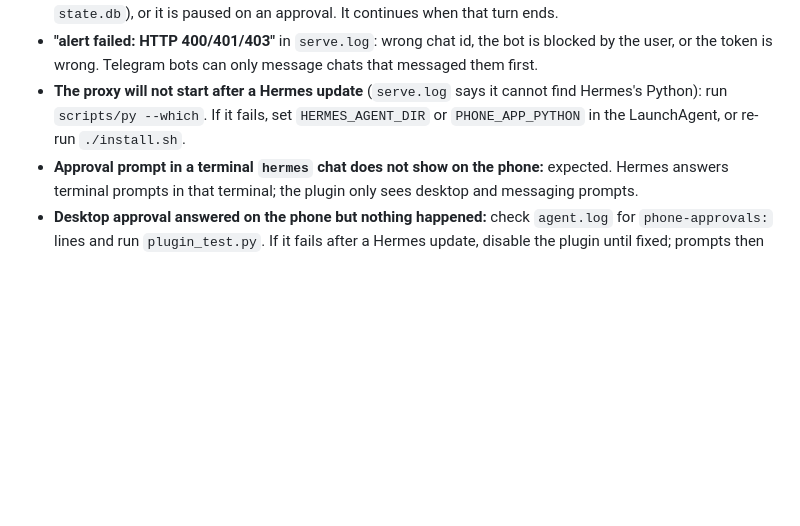
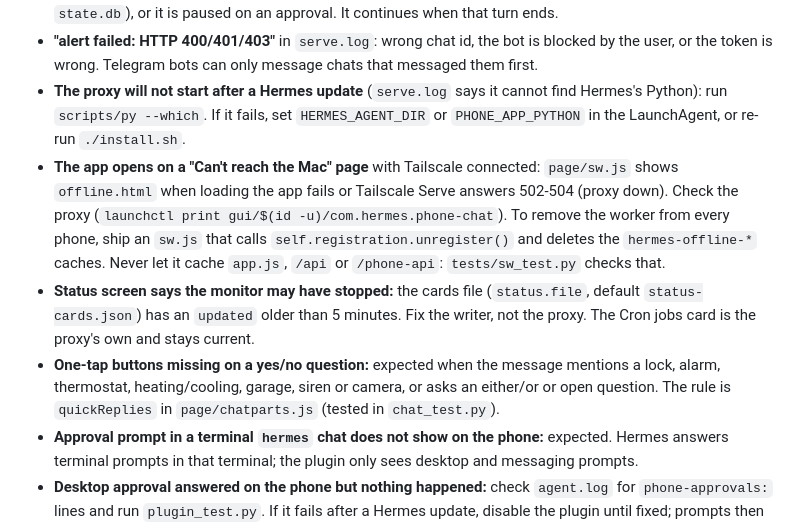
Before and after one commit to mstrangeguy/hermes-phone-app-kit, a Markdown page: skill/SKILL.md, the part around the change. Drawn GitHub-style; blank space fills up the shorter version.

Commit message:
Skill: troubleshooting for the offline page, Status screen and one-tap answers

```diff
--- a/skill/SKILL.md
+++ b/skill/SKILL.md
@@ -56,5 +56,8 @@ done
 - **A phone message waits forever:** another reply is running in that session (`session_turn_leases` in `state.db`), or it is paused on an approval. It continues when that turn ends.
 - **"alert failed: HTTP 400/401/403"** in `serve.log`: wrong chat id, the bot is blocked by the user, or the token is wrong. Telegram bots can only message chats that messaged them first.
 - **The proxy will not start after a Hermes update** (`serve.log` says it cannot find Hermes's Python): run `scripts/py --which`. If it fails, set `HERMES_AGENT_DIR` or `PHONE_APP_PYTHON` in the LaunchAgent, or re-run `./install.sh`.
+- **The app opens on a "Can't reach the Mac" page** with Tailscale connected: `page/sw.js` shows `offline.html` when loading the app fails or Tailscale Serve answers 502-504 (proxy down). Check the proxy (`launchctl print gui/$(id -u)/com.hermes.phone-chat`). To remove the worker from every phone, ship an `sw.js` that calls `self.registration.unregister()` and deletes the `hermes-offline-*` caches. Never let it cache `app.js`, `/api` or `/phone-api`: `tests/sw_test.py` checks that.
+- **Status screen says the monitor may have stopped:** the cards file (`status.file`, default `status-cards.json`) has an `updated` older than 5 minutes. Fix the writer, not the proxy. The Cron jobs card is the proxy's own and stays current.
+- **One-tap buttons missing on a yes/no question:** expected when the message mentions a lock, alarm, thermostat, heating/cooling, garage, siren or camera, or asks an either/or or open question. The rule is `quickReplies` in `page/chatparts.js` (tested in `chat_test.py`).
 - **Approval prompt in a terminal `hermes` chat does not show on the phone:** expected. Hermes answers terminal prompts in that terminal; the plugin only sees desktop and messaging prompts.
 - **Desktop approval answered on the phone but nothing happened:** check `agent.log` for `phone-approvals:` lines and run `plugin_test.py`. If it fails after a Hermes update, disable the plugin until fixed; prompts then work only on the desktop.
```
